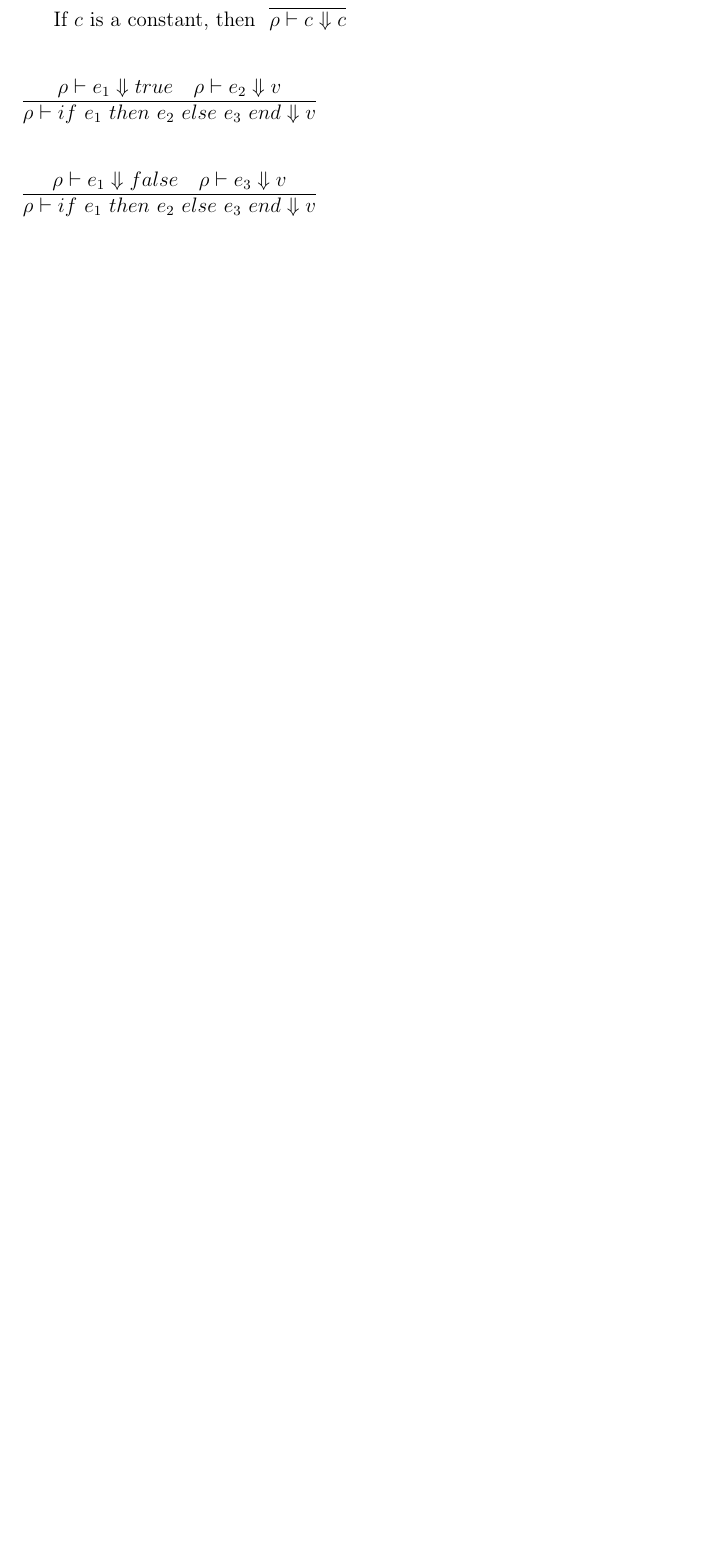
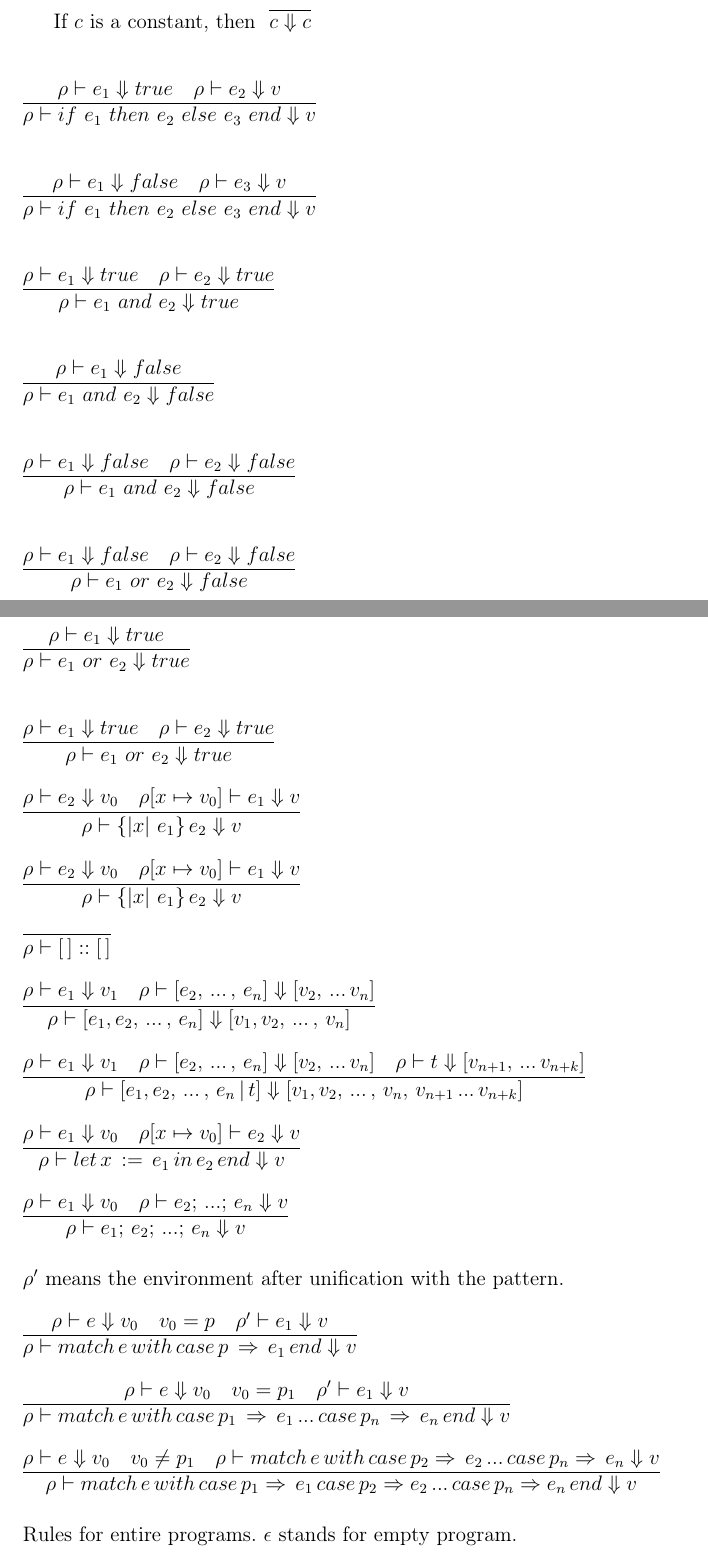
Before and after one commit to JakubGrobelny/aurox-lang, a LaTeX document (doc/specification.tex): part of page 6 of 8 before the commit and two parts of pages 6 and 7 of 10 after it, the two joined at a grey line, cut so that both start at the same text, the shorter picture padded with empty space. Compiled offline with pdfLaTeX.

Commit message:
Semantics

```diff
--- a/doc/specification.tex
+++ b/doc/specification.tex
@@ -238,3 +238,98 @@ $ $\newline
 \infer{\rho \vdash if\,\, e_1 \,\, then \,\, e_2 \,\, else\,\, e_3 \,\, end \Downarrow v}
       {\rho \vdash e_1 \Downarrow false
       & \rho \vdash e_3 \Downarrow v}
+
+
+$ $\newline
+
+\infer{\rho \vdash e_1\,\, and\,\, e_2 \Downarrow true}
+    {\rho \vdash e_1 \Downarrow true
+    & \rho \vdash e_2 \Downarrow true}
+
+
+$ $\newline
+
+\infer{\rho \vdash e_1\,\, and\,\, e_2 \Downarrow false}
+      {\rho \vdash e_1 \Downarrow false}
+
+$ $\newline
+
+\infer{\rho \vdash e_1\,\, and\,\, e_2 \Downarrow false}
+      {\rho \vdash e_1 \Downarrow false
+      & \rho \vdash e_2 \Downarrow false}
+
+$ $\newline
+
+\infer{\rho \vdash e_1\,\, or\,\, e_2 \Downarrow false}
+    {\rho \vdash e_1 \Downarrow false
+    & \rho \vdash e_2 \Downarrow false}
+
+
+$ $\newline
+
+\infer{\rho \vdash e_1\,\, or\,\, e_2 \Downarrow true}
+      {\rho \vdash e_1 \Downarrow true}
+
+$ $\newline
+
+\infer{\rho \vdash e_1\,\, or\,\, e_2 \Downarrow true}
+    {\rho \vdash e_1 \Downarrow true
+    & \rho \vdash e_2 \Downarrow true}
+
+$ $\newline
+\infer{\rho \vdash \{|x|\,\, e_1\} \, e_2 \Downarrow v}
+      {\rho \vdash e_2 \Downarrow v_0
+      &\rho [x \mapsto v_0] \vdash e_1 \Downarrow v}
+
+$ $\newline
+\infer{\rho \vdash \{|x|\,\, e_1\} \, e_2 \Downarrow v}
+    {\rho \vdash e_2 \Downarrow v_0
+    &\rho [x \mapsto v_0] \vdash e_1 \Downarrow v}
+
+$ $\newline
+\infer{\rho \vdash [\,] :: [\,]}
+{}
+
+$ $\newline
+\infer{\rho \vdash [e_1, e_2,\, ...\,, \,e_n] \Downarrow [v_1, v_2, \, ...\,,\,v_n]}
+      {\rho \vdash e_1 \Downarrow v_1
+      &\rho \vdash [e_2,\,...\,,\,e_n] \Downarrow [v_2,\,...\,v_n]}
+
+$ $\newline
+\infer{\rho \vdash [e_1, e_2,\, ...\,, \,e_n \,|\, t] \Downarrow [v_1, v_2, \, ...\,,\,v_n,\,v_{n+1}\,...\,v_{n+k}]}
+    {\rho \vdash e_1 \Downarrow v_1
+    &\rho \vdash [e_2,\,...\,,\,e_n] \Downarrow [v_2,\,...\,v_n]
+    &\rho \vdash t \Downarrow [v_{n+1},\,...\,v_{n+k}]}
+
+$ $\newline
+\infer{\rho \vdash let\, x \, := \, e_1 \, in \, e_2\, end \Downarrow v}
+      {\rho \vdash e_1 \Downarrow v_0
+      &\rho [x \mapsto v_0] \vdash e_2 \Downarrow v}
+
+$ $\newline
+\infer{\rho \vdash e_1;\,e_2;\,...;\,e_n \Downarrow v}
+      {\rho \vdash e_1 \Downarrow v_0
+      &\rho \vdash e_2;\,...;\,e_n \Downarrow v}
+
+$ $\newline
+$\rho'$ means the environment after unification with the pattern.\\
+
+\infer{\rho \vdash match\, e\, with\, case\, p\, \Rightarrow\,e_1\, end \Downarrow v}
+      {\rho \vdash e \Downarrow v_0
+      & v_0 = p
+      & \rho' \vdash e_1 \Downarrow v}
+
+$ $\newline
+\infer{\rho \vdash match\, e\, with\, case\, p_1\, \Rightarrow\,e_1\,...\, case\, p_n\, \Rightarrow\,e_n\,end \Downarrow v}
+    {\rho \vdash e \Downarrow v_0
+    & v_0 = p_1
+    & \rho' \vdash e_1 \Downarrow v}
+
+$ $\newline
+\infer{\rho \vdash match\, e\, with\, case\, p_1\Rightarrow\,e_1\,case\,p_2\Rightarrow e_2\,...\, case \,p_n\Rightarrow e_n\,end\Downarrow v}
+    {\rho \vdash e \Downarrow v_0
+    & v_0 \neq p_1
+    & \rho \vdash match\, e\, with\, case\, p_2\Rightarrow\,e_2\,...\,case\,p_n\Rightarrow\,e_n\Downarrow v}
+
+$ $\newline
+Rules for entire programs. $\epsilon$ stands for empty program.\\
```
Also changed, not shown: doc/specification.pdf, doc/specification.tex (31 more changed lines).
